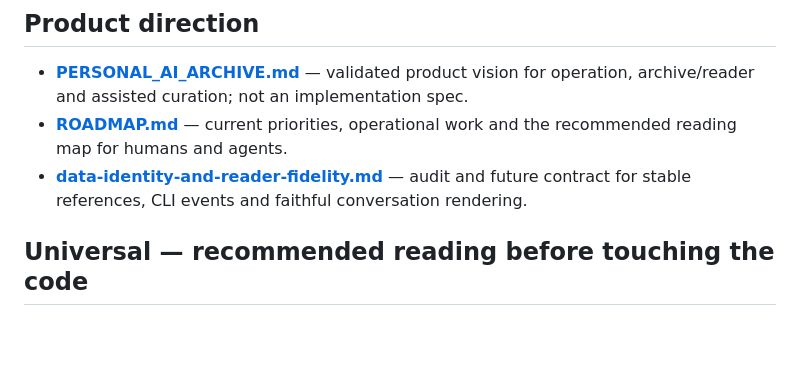
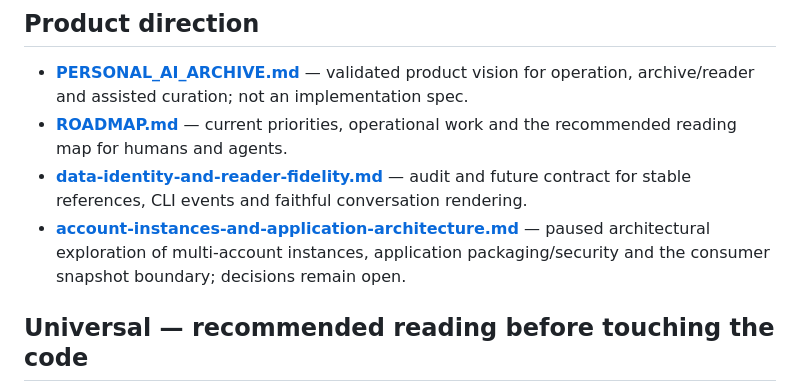
Before and after one commit to mrlnlms/multi-ai-session-data-extractor, a Markdown page: docs/README.md, the part around the change. Rendered like a GitHub page; blank space fills up the shorter version.

Commit message:
docs: record account architecture exploration

```diff
--- a/docs/README.md
+++ b/docs/README.md
@@ -12,6 +12,9 @@ Project documentation, organized by topic.
 - **[data-identity-and-reader-fidelity.md](data-identity-and-reader-fidelity.md)**
   — audit and future contract for stable references, CLI events and faithful
   conversation rendering.
+- **[account-instances-and-application-architecture.md](account-instances-and-application-architecture.md)**
+  — paused architectural exploration of multi-account instances, application
+  packaging/security and the consumer snapshot boundary; decisions remain open.
 
 ## Universal — recommended reading before touching the code
 
```
Also changed, not shown: docs/ROADMAP.md (+1 -0 lines), docs/account-instances-and-application-architecture.md (added, +481 -0 lines).
